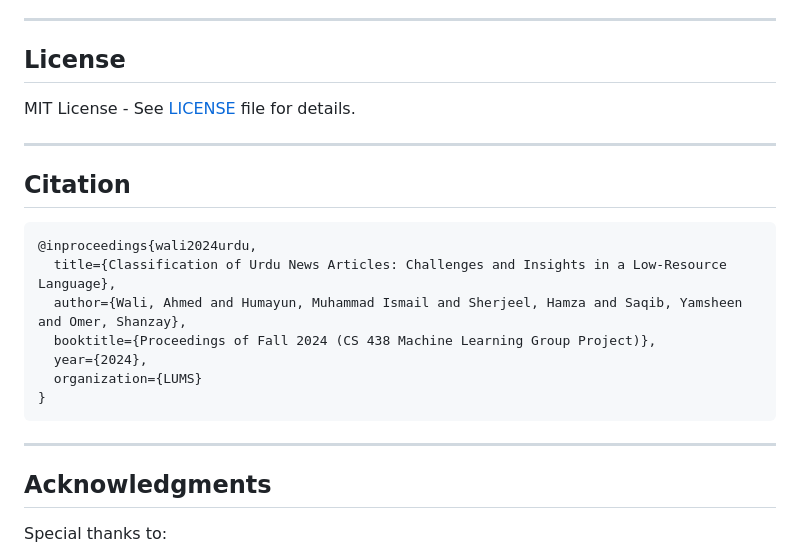
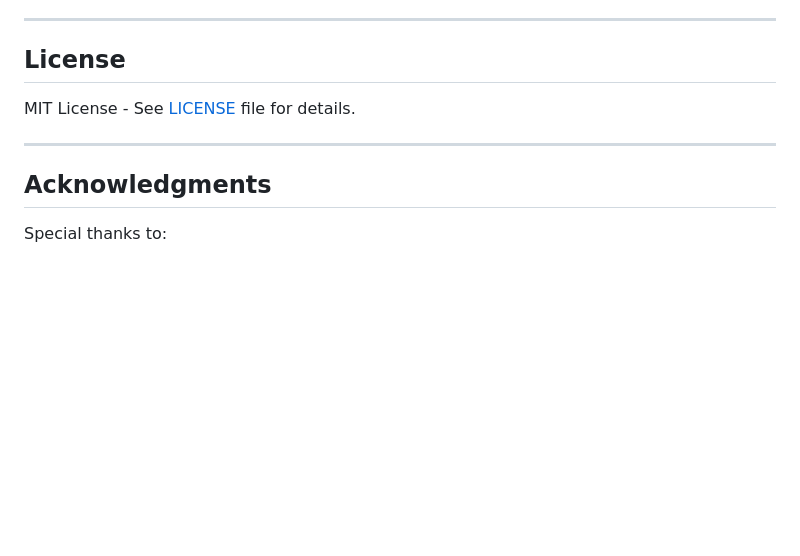
Before and after one commit to ahdilaw/urdu-news-classification, a Markdown page: README.md, the part around the change. Rendered like a GitHub page; blank space fills up the shorter version.

````diff
--- a/README.md
+++ b/README.md
@@ -261,20 +261,6 @@ MIT License - See [LICENSE](LICENSE) file for details.
 
 ---
 
-## Citation
-
-```bibtex
-@inproceedings{wali2024urdu,
-  title={Classification of Urdu News Articles: Challenges and Insights in a Low-Resource Language},
-  author={Wali, Ahmed and Humayun, Muhammad Ismail and Sherjeel, Hamza and Saqib, Yamsheen and Omer, Shanzay},
-  booktitle={Proceedings of Fall 2024 (CS 438 Machine Learning Group Project)},
-  year={2024},
-  organization={LUMS}
-}
-```
-
----
-
 ## Acknowledgments
 
 Special thanks to:
````
